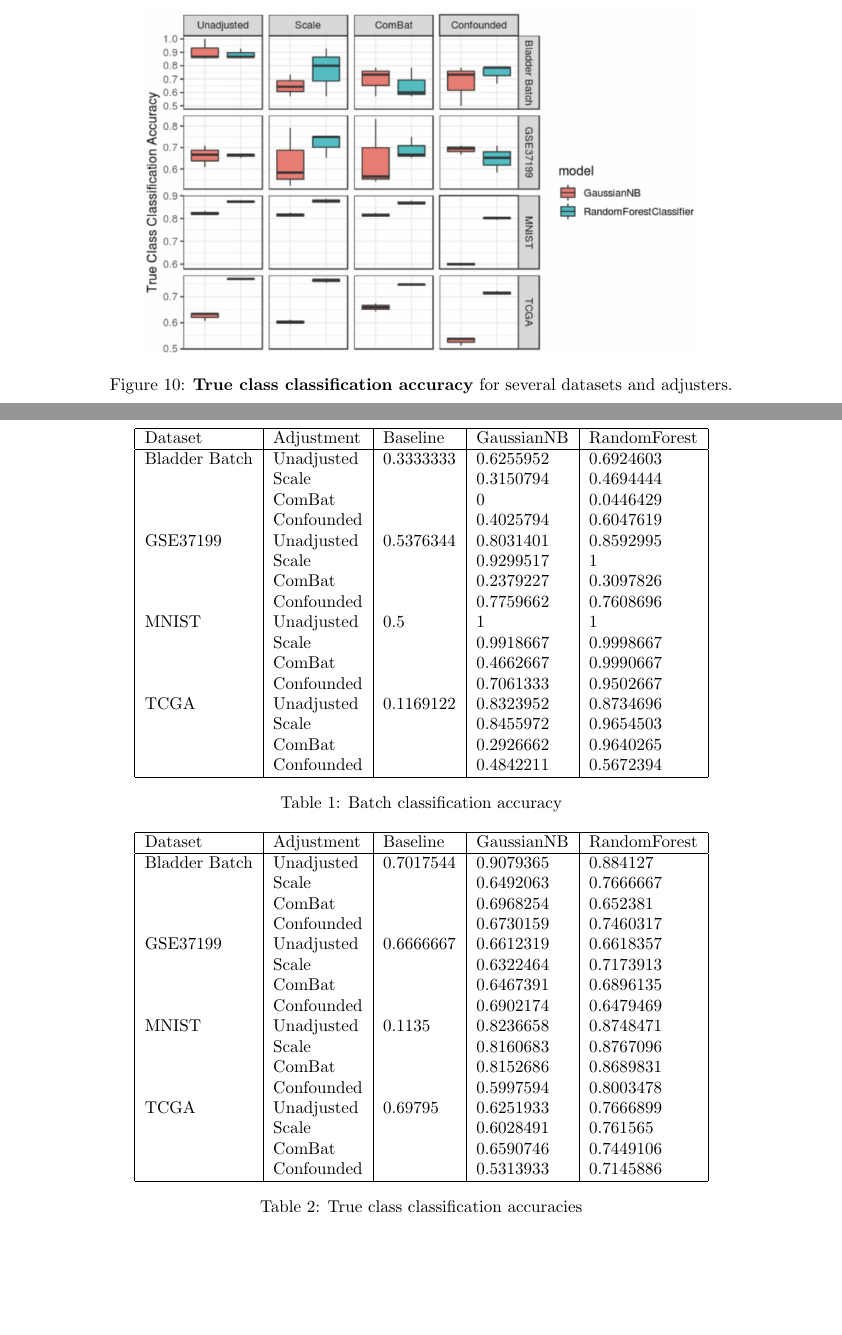
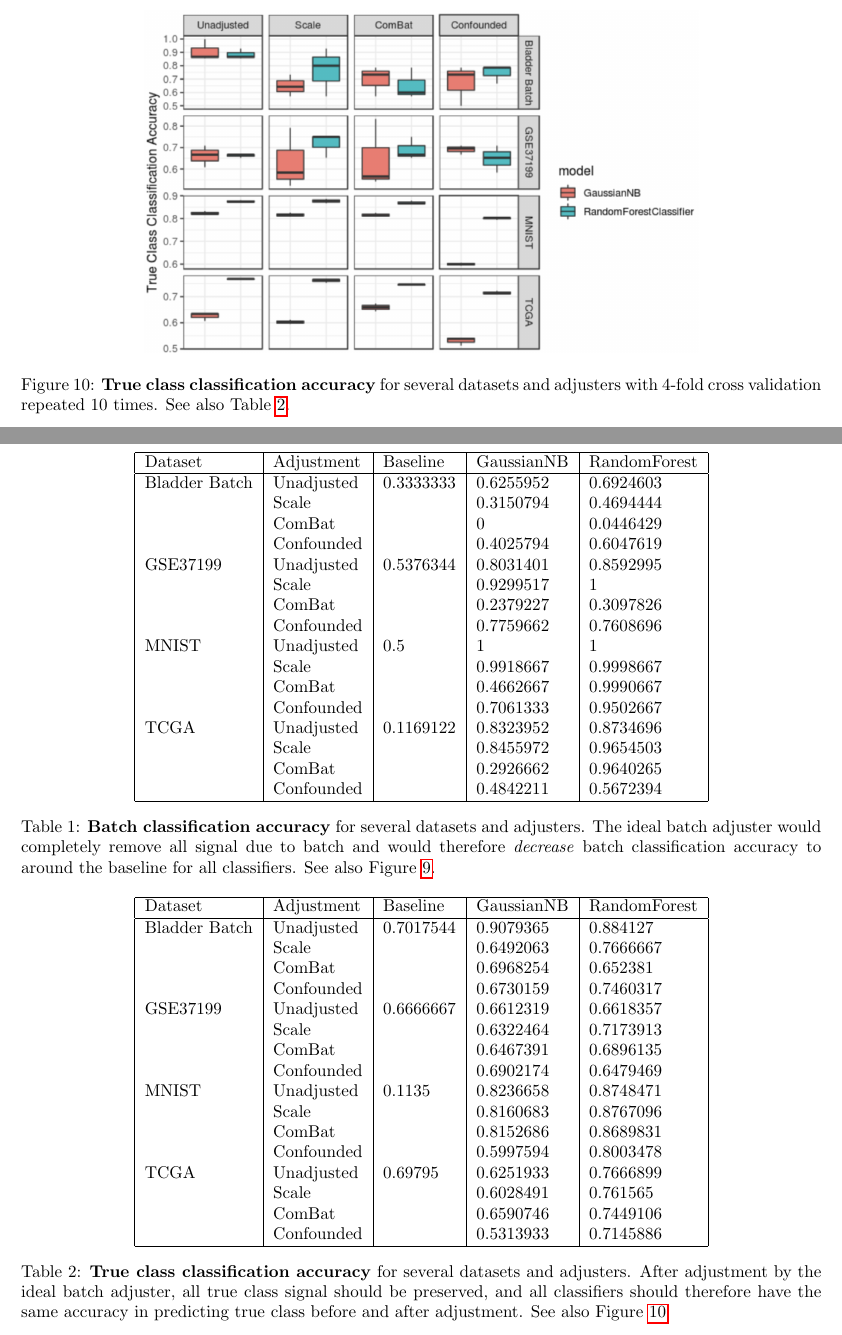
Before and after one commit to eford8/confounded, a LaTeX thesis (thesis.tex): two parts of pages 16 and 17 of 17, joined at a grey line, cut so that both start at the same text, the shorter picture padded with empty space. Compiled offline with pdfLaTeX.

Commit message:
Update captions

```diff
--- a/thesis.tex
+++ b/thesis.tex
@@ -300,7 +300,7 @@ We report these values in section \ref{results}.
 \begin{figure}
 	\centering
 	\includegraphics[width=4.5in]{figures/rough/batch_accuracy}
-	\caption{\textbf{Batch classification accuracy} Accuracies for batch classification for 4-fold cross validation repeated 10 times for several classifiers.}
+	\caption{\textbf{Batch classification accuracy} Accuracies for batch classification for 4-fold cross validation repeated 10 times for several classifiers. See also Table \ref{tab:batch}.}
 	\label{fig:batch}
 \end{figure}
 \begin{table}
@@ -318,3 +318,4 @@ We report these values in section \ref{results}.
 \begin{table}
 	\centering
 	\csvautotabular{figures/rough/true_class.csv}
+	\caption{\textbf{True class classification accuracy} for several datasets and adjusters. After adjustment by the ideal batch adjuster, all true class signal should be preserved, and all classifiers should therefore have the same accuracy in predicting true class before and after adjustment. See also Figure \ref{fig:true_class}}
```
Also changed, not shown: thesis.tex (5 more changed lines).
